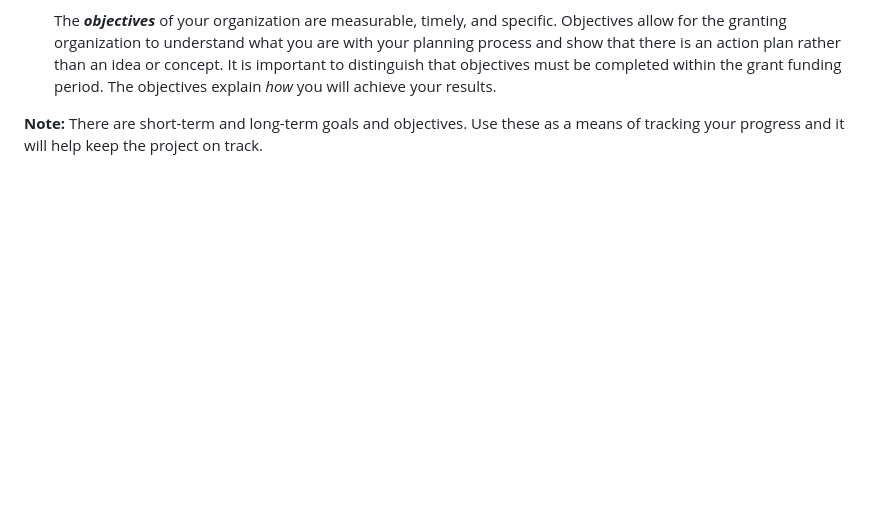
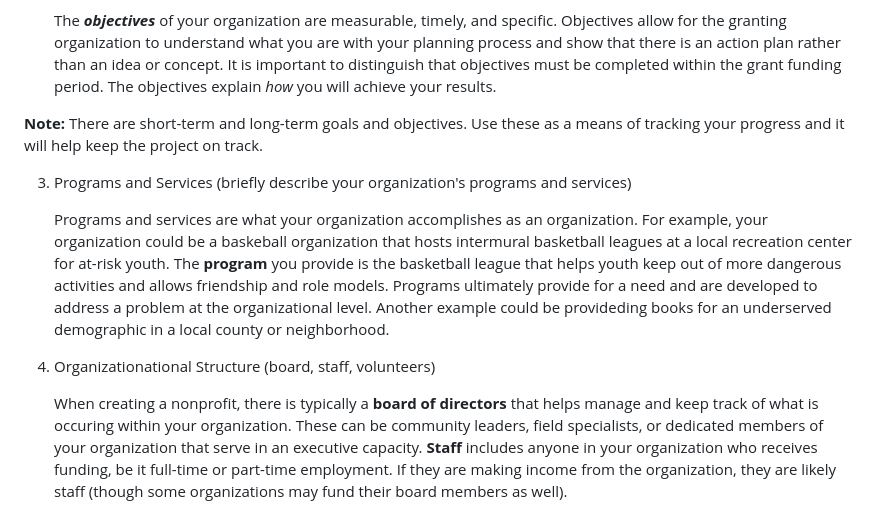
Before and after one commit to amymuro1/Team-Documentation-Project-, a Markdown page: document-structure-material.md, the part around the change. Drawn GitHub-style; blank space fills up the shorter version.

Commit message:
update-org-info-v2

```diff
--- a/document-structure-material.md
+++ b/document-structure-material.md
@@ -84,3 +84,11 @@ ___
    The ***objectives*** of your organization are measurable, timely, and specific. Objectives allow for the granting organization to understand what you are with your planning process and show that there is an action plan rather than an idea or concept. It is important to distinguish that objectives must be completed within the grant funding period. The objectives explain *how* you will achieve your results.
 
   **Note:** There are short-term and long-term goals and objectives. Use these as a means of tracking your progress and it will help keep the project on track.
+
+3. Programs and Services (briefly describe your organization's programs and services)
+
+   Programs and services are what your organization accomplishes as an organization. For example, your organization could be a baskeball organization that hosts intermural basketball leagues at a local recreation center for at-risk youth. The **program** you provide is the basketball league that helps youth keep out of more dangerous activities and allows friendship and role models. Programs ultimately provide for a need and are developed to address a problem at the organizational level. Another example could be provideding books for an underserved demographic in a local county or neighborhood.
+
+4. Organizationational Structure (board, staff, volunteers)
+
+   When creating a nonprofit, there is typically a **board of directors** that helps manage and keep track of what is occuring within your organization. These can be community leaders, field specialists, or dedicated members of your organization that serve in an executive capacity. **Staff** includes anyone in your organization who receives funding, be it full-time or part-time employment. If they are making income from the organization, they are likely staff (though some organizations may fund their board members as well).
```
